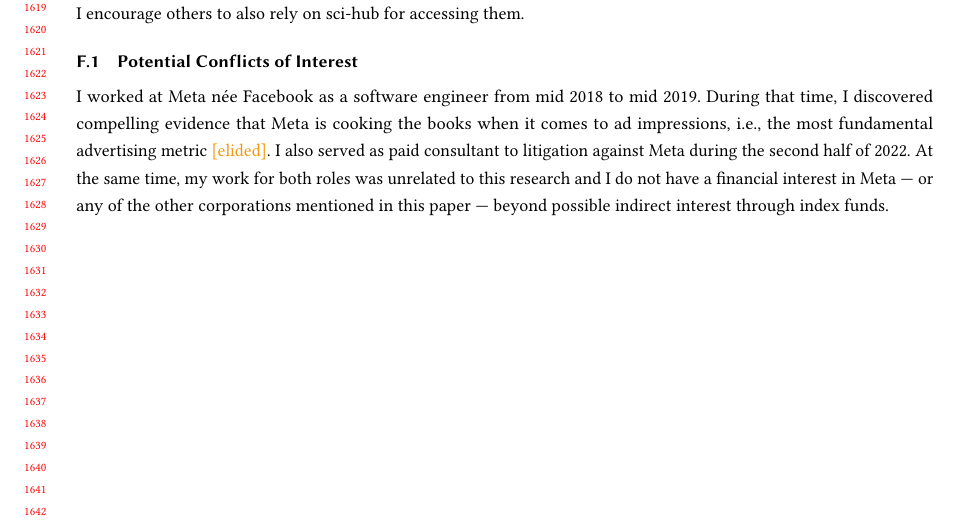
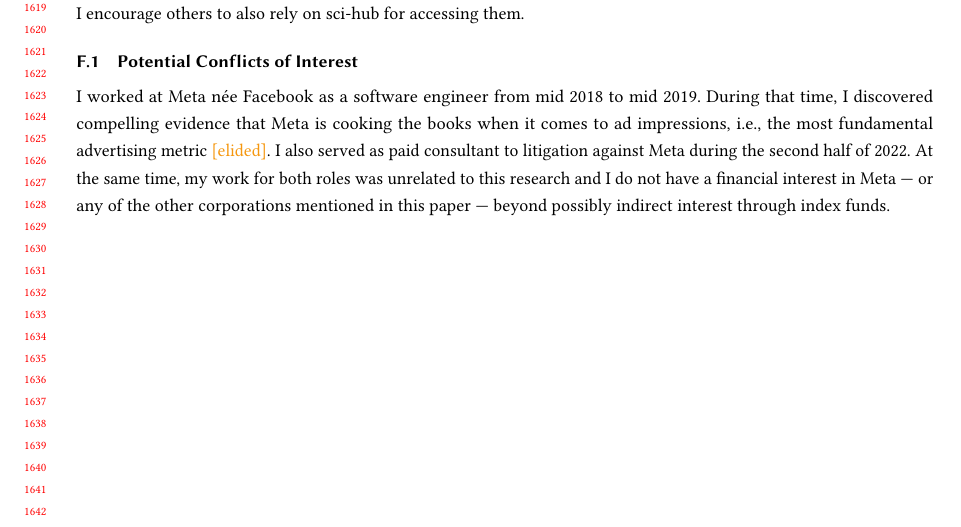
Before and after one commit to apparebit/penal-colony, a LaTeX paper (source/main.tex, which reads source/appendices/research-ethics.tex): part of page 32 of 32, cut so that both start at the same text. Compiled offline with pdfLaTeX.

Commit message:
Make minor edit

```diff
--- a/source/appendices/research-ethics.tex
+++ b/source/appendices/research-ethics.tex
@@ -87,4 +87,4 @@ advertising metric~\anon[{[elided]}]{\cite{grimm2022a}}. I also served as paid
 consultant to litigation against Meta during the second half of 2022. At the
 same time, my work for both roles was unrelated to this research and I do not
 have a financial interest in Meta --- or any of the other corporations mentioned
-in this paper --- beyond possible indirect interest through index funds.
+in this paper --- beyond possibly indirect interest through index funds.
```
